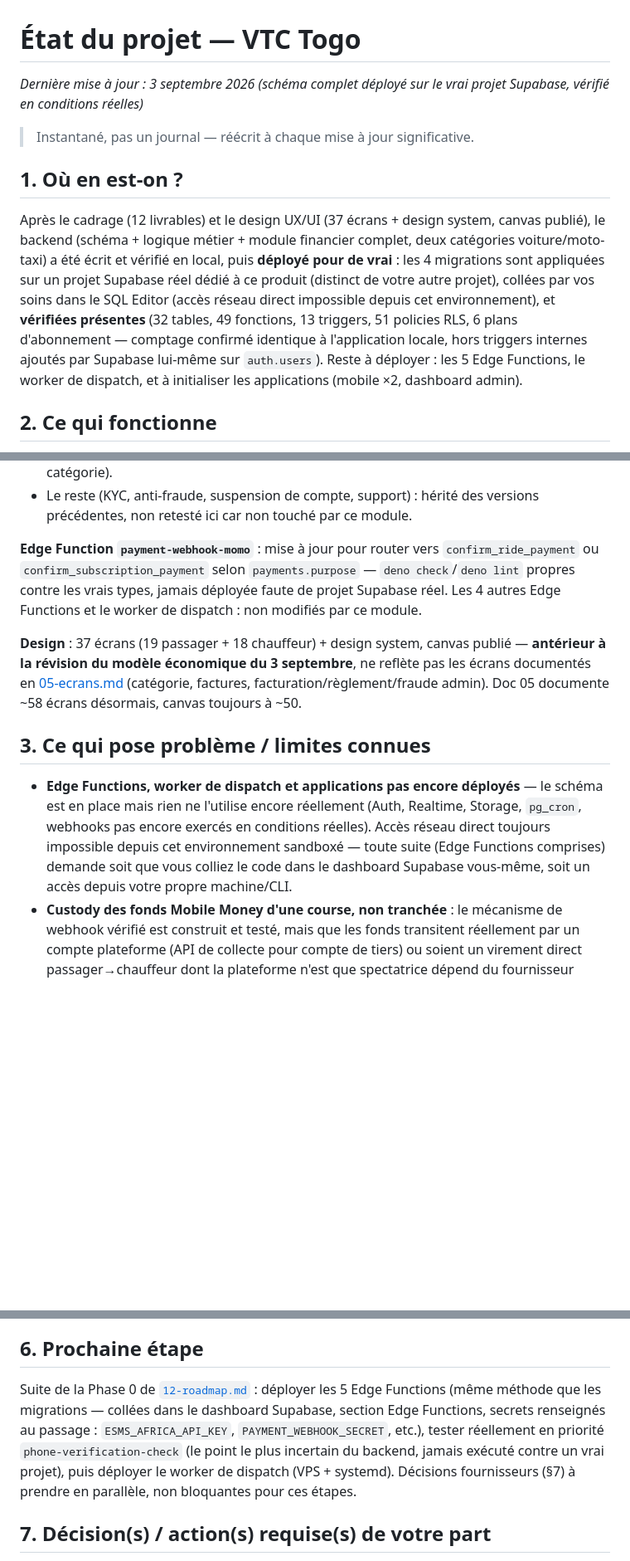
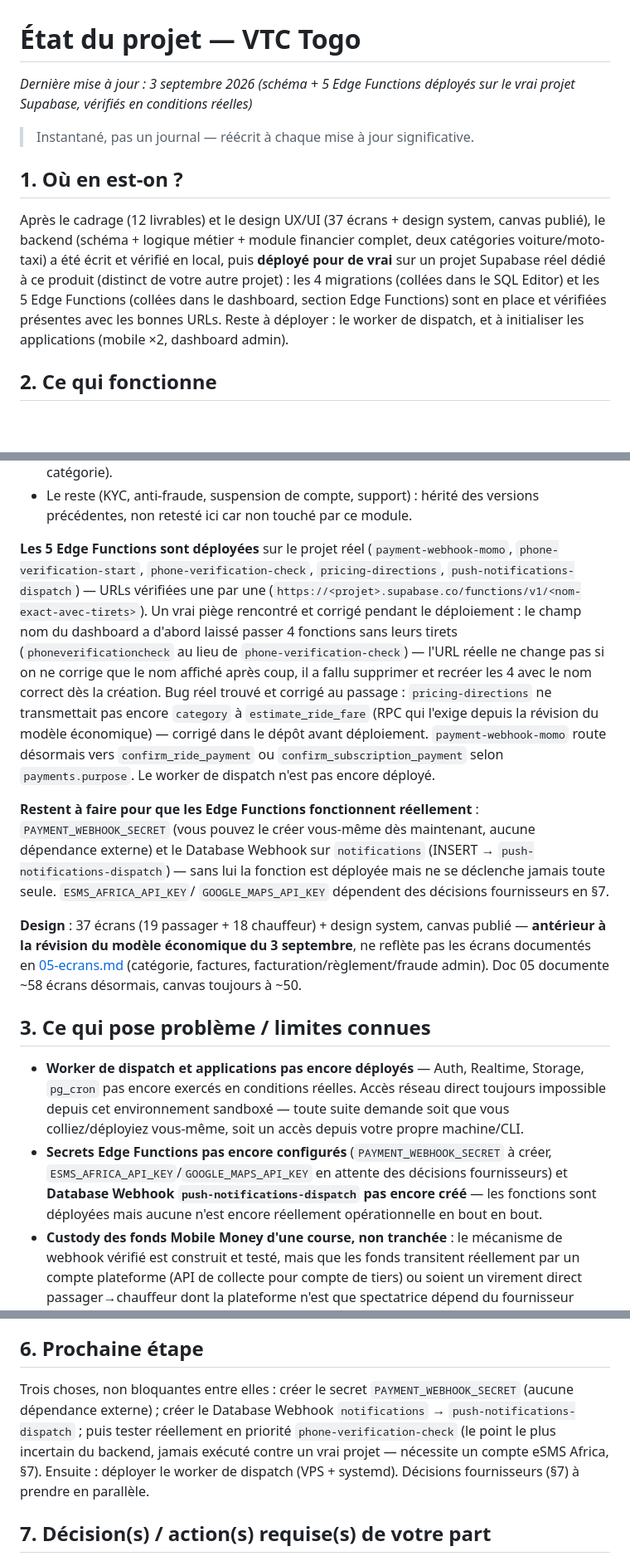
Before and after one commit to Gilles-04/vtc, a Markdown page: docs/STATUS.md, 3 parts joined by grey strips. Shown at 83% size. Rendered like a GitHub page; blank space fills up the shorter version.

Commit message:
Documente le déploiement réel des 5 Edge Functions
URLs vérifiées une par une. Incident de nommage rencontré et corrigé
pendant le déploiement (4 fonctions créées sans leurs tirets, recréées
correctement) — noté pour référence future.

Co-Authored-By: Claude Sonnet 5 <noreply@anthropic.com>
Claude-Session: https://claude.ai/code/session_016pFmLnqi99dhcq5b7dPc7L

```diff
--- a/docs/STATUS.md
+++ b/docs/STATUS.md
@@ -1,7 +1,7 @@
 # État du projet — VTC Togo
 
-*Dernière mise à jour : 3 septembre 2026 (schéma complet déployé sur le
-vrai projet Supabase, vérifié en conditions réelles)*
+*Dernière mise à jour : 3 septembre 2026 (schéma + 5 Edge Functions
+déployés sur le vrai projet Supabase, vérifiés en conditions réelles)*
 
 > Instantané, pas un journal — réécrit à chaque mise à jour significative.
 
@@ -10,14 +10,11 @@ vrai projet Supabase, vérifié en conditions réelles)*
 Après le cadrage (12 livrables) et le design UX/UI (37 écrans + design
 system, canvas publié), le backend (schéma + logique métier + module
 financier complet, deux catégories voiture/moto-taxi) a été écrit et
-vérifié en local, puis **déployé pour de vrai** : les 4 migrations sont
-appliquées sur un projet Supabase réel dédié à ce produit (distinct de
-votre autre projet), collées par vos soins dans le SQL Editor (accès
-réseau direct impossible depuis cet environnement), et **vérifiées
-présentes** (32 tables, 49 fonctions, 13 triggers, 51 policies RLS,
-6 plans d'abonnement — comptage confirmé identique à l'application locale,
-hors triggers internes ajoutés par Supabase lui-même sur `auth.users`).
-Reste à déployer : les 5 Edge Functions, le worker de dispatch, et à
+vérifié en local, puis **déployé pour de vrai** sur un projet Supabase réel
+dédié à ce produit (distinct de votre autre projet) : les 4 migrations
+(collées dans le SQL Editor) et les 5 Edge Functions (collées dans le
+dashboard, section Edge Functions) sont en place et vérifiées présentes
+avec les bonnes URLs. Reste à déployer : le worker de dispatch, et à
 initialiser les applications (mobile ×2, dashboard admin).
 
 ## 2. Ce qui fonctionne
@@ -61,11 +58,28 @@ pas seulement relue :
 - Le reste (KYC, anti-fraude, suspension de compte, support) : hérité des
   versions précédentes, non retesté ici car non touché par ce module.
 
-**Edge Function `payment-webhook-momo`** : mise à jour pour router vers
-`confirm_ride_payment` ou `confirm_subscription_payment` selon
-`payments.purpose` — `deno check`/`deno lint` propres contre les vrais
-types, jamais déployée faute de projet Supabase réel. Les 4 autres Edge
-Functions et le worker de dispatch : non modifiés par ce module.
+**Les 5 Edge Functions sont déployées** sur le projet réel
+(`payment-webhook-momo`, `phone-verification-start`, `phone-verification-check`,
+`pricing-directions`, `push-notifications-dispatch`) — URLs vérifiées une
+par une (`https://<projet>.supabase.co/functions/v1/<nom-exact-avec-tirets>`).
+Un vrai piège rencontré et corrigé pendant le déploiement : le champ nom du
+dashboard a d'abord laissé passer 4 fonctions sans leurs tirets
+(`phoneverificationcheck` au lieu de `phone-verification-check`) — l'URL
+réelle ne change pas si on ne corrige que le nom affiché après coup, il a
+fallu supprimer et recréer les 4 avec le nom correct dès la création.
+Bug réel trouvé et corrigé au passage : `pricing-directions` ne transmettait
+pas encore `category` à `estimate_ride_fare` (RPC qui l'exige depuis la
+révision du modèle économique) — corrigé dans le dépôt avant déploiement.
+`payment-webhook-momo` route désormais vers `confirm_ride_payment` ou
+`confirm_subscription_payment` selon `payments.purpose`. Le worker de
+dispatch n'est pas encore déployé.
+
+**Restent à faire pour que les Edge Functions fonctionnent réellement** :
+`PAYMENT_WEBHOOK_SECRET` (vous pouvez le créer vous-même dès maintenant,
+aucune dépendance externe) et le Database Webhook sur `notifications`
+(INSERT → `push-notifications-dispatch`) — sans lui la fonction est
+déployée mais ne se déclenche jamais toute seule. `ESMS_AFRICA_API_KEY`/
+`GOOGLE_MAPS_API_KEY` dépendent des décisions fournisseurs en §7.
 
 **Design** : 37 écrans (19 passager + 18 chauffeur) + design system, canvas
 publié — **antérieur à la révision du modèle économique du 3 septembre**,
@@ -75,13 +89,16 @@ documente ~58 écrans désormais, canvas toujours à ~50.
 
 ## 3. Ce qui pose problème / limites connues
 
-- **Edge Functions, worker de dispatch et applications pas encore
-  déployés** — le schéma est en place mais rien ne l'utilise encore
-  réellement (Auth, Realtime, Storage, `pg_cron`, webhooks pas encore
-  exercés en conditions réelles). Accès réseau direct toujours impossible
-  depuis cet environnement sandboxé — toute suite (Edge Functions
-  comprises) demande soit que vous colliez le code dans le dashboard
-  Supabase vous-même, soit un accès depuis votre propre machine/CLI.
+- **Worker de dispatch et applications pas encore déployés** — Auth,
+  Realtime, Storage, `pg_cron` pas encore exercés en conditions réelles.
+  Accès réseau direct toujours impossible depuis cet environnement
+  sandboxé — toute suite demande soit que vous colliez/déployiez vous-même,
+  soit un accès depuis votre propre machine/CLI.
+- **Secrets Edge Functions pas encore configurés** (`PAYMENT_WEBHOOK_SECRET`
+  à créer, `ESMS_AFRICA_API_KEY`/`GOOGLE_MAPS_API_KEY` en attente des
+  décisions fournisseurs) et **Database Webhook `push-notifications-dispatch`
+  pas encore créé** — les fonctions sont déployées mais aucune n'est
+  encore réellement opérationnelle en bout en bout.
 - **Custody des fonds Mobile Money d'une course, non tranchée** : le
   mécanisme de webhook vérifié est construit et testé, mais que les fonds
   transitent réellement par un compte plateforme (API de collecte pour
@@ -137,14 +160,13 @@ Rien en cours — en attente de la prochaine demande.
 
 ## 6. Prochaine étape
 
-Suite de la Phase 0 de [`12-roadmap.md`](12-roadmap.md) : déployer les
-5 Edge Functions (même méthode que les migrations — collées dans le
-dashboard Supabase, section Edge Functions, secrets renseignés au passage :
-`ESMS_AFRICA_API_KEY`, `PAYMENT_WEBHOOK_SECRET`, etc.), tester réellement
-en priorité `phone-verification-check` (le point le plus incertain du
-backend, jamais exécuté contre un vrai projet), puis déployer le worker de
-dispatch (VPS + systemd). Décisions fournisseurs (§7) à prendre en
-parallèle, non bloquantes pour ces étapes.
+Trois choses, non bloquantes entre elles : créer le secret
+`PAYMENT_WEBHOOK_SECRET` (aucune dépendance externe) ; créer le Database
+Webhook `notifications` → `push-notifications-dispatch` ; puis tester
+réellement en priorité `phone-verification-check` (le point le plus
+incertain du backend, jamais exécuté contre un vrai projet — nécessite un
+compte eSMS Africa, §7). Ensuite : déployer le worker de dispatch (VPS +
+systemd). Décisions fournisseurs (§7) à prendre en parallèle.
 
 ## 7. Décision(s) / action(s) requise(s) de votre part
 
```
Also changed, not shown: other parts of docs/STATUS.md (+6 -0 lines).
